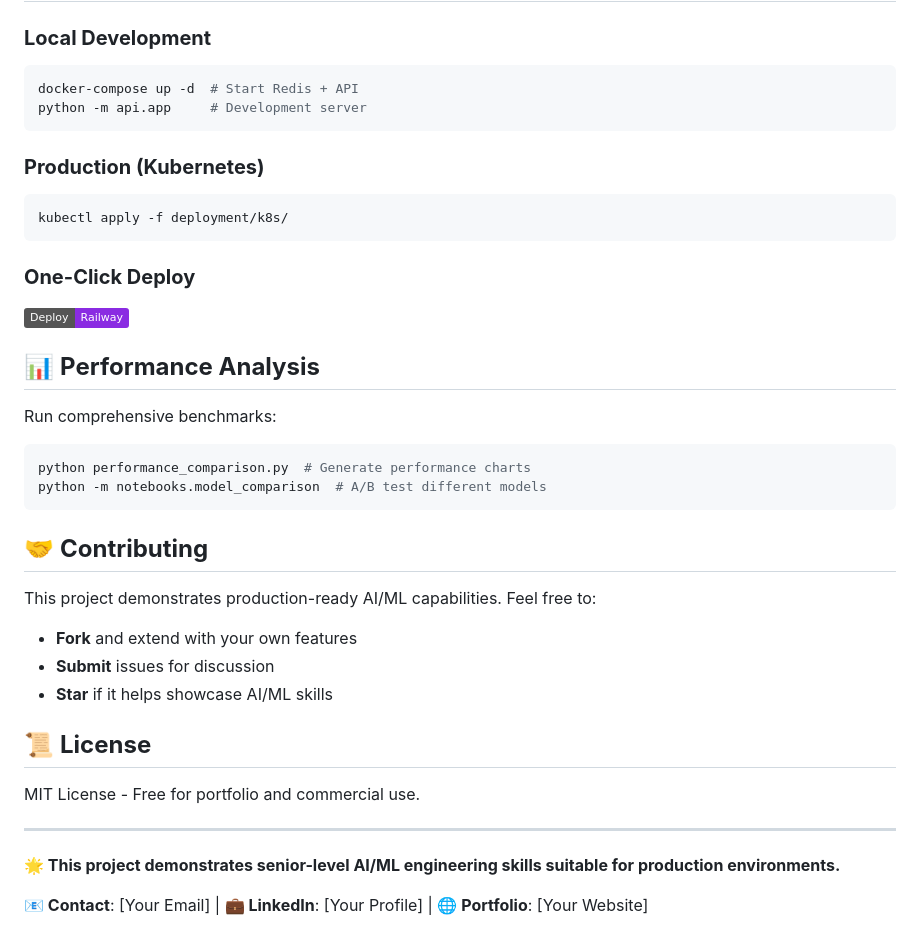
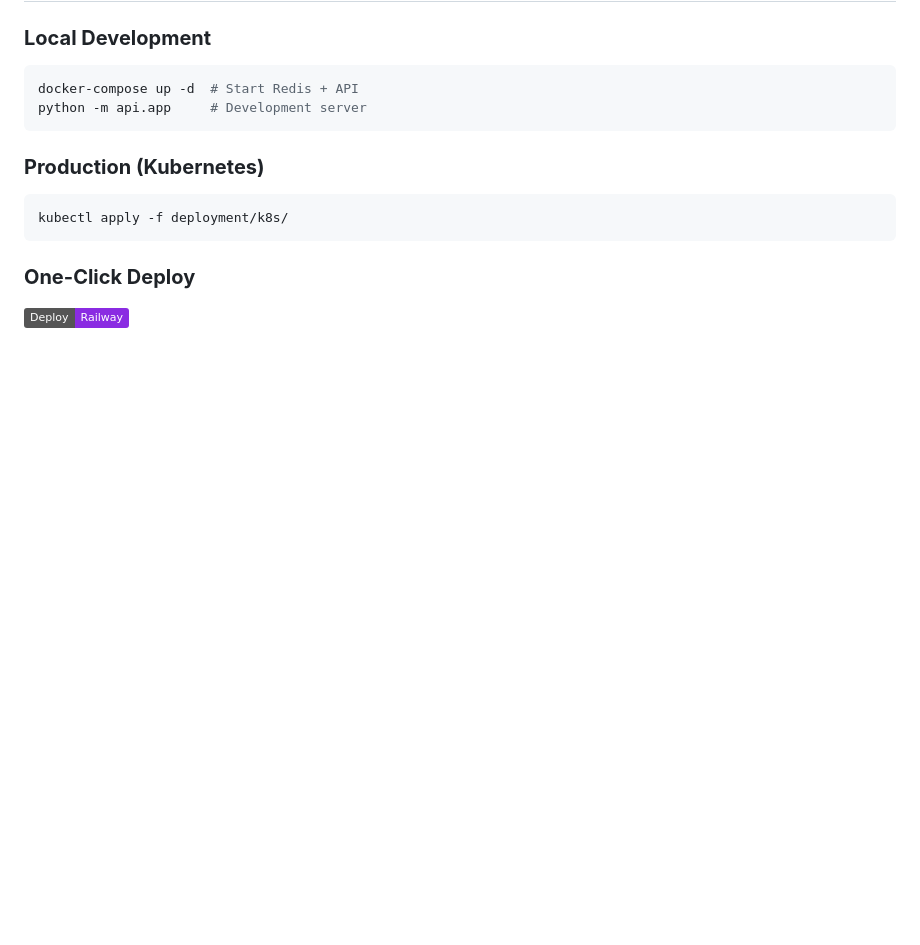
Before and after one commit to Akashpaul2030/realtime-ai-recommender, a Markdown page: README.md, the part around the change. GitHub-like rendering; badges without logos; blank space fills up the shorter version.

Commit message:
update readmd
Removed performance analysis section and contributing guidelines from README.

````diff
--- a/README.md
+++ b/README.md
@@ -164,28 +164,3 @@ kubectl apply -f deployment/k8s/
 
 ### **One-Click Deploy**
 [![Deploy](https://img.shields.io/badge/Deploy-Railway-blueviolet)](https://railway.app/new/template)
-
-## 📊 **Performance Analysis**
-
-Run comprehensive benchmarks:
-```bash
-python performance_comparison.py  # Generate performance charts
-python -m notebooks.model_comparison  # A/B test different models
-```
-
-## 🤝 **Contributing**
-
-This project demonstrates production-ready AI/ML capabilities. Feel free to:
-- **Fork** and extend with your own features
-- **Submit** issues for discussion
-- **Star** if it helps showcase AI/ML skills
-
-## 📜 **License**
-
-MIT License - Free for portfolio and commercial use.
-
----
-
-**🌟 This project demonstrates senior-level AI/ML engineering skills suitable for production environments.**
-
-**📧 Contact**: [Your Email] | **💼 LinkedIn**: [Your Profile] | **🌐 Portfolio**: [Your Website]
````
